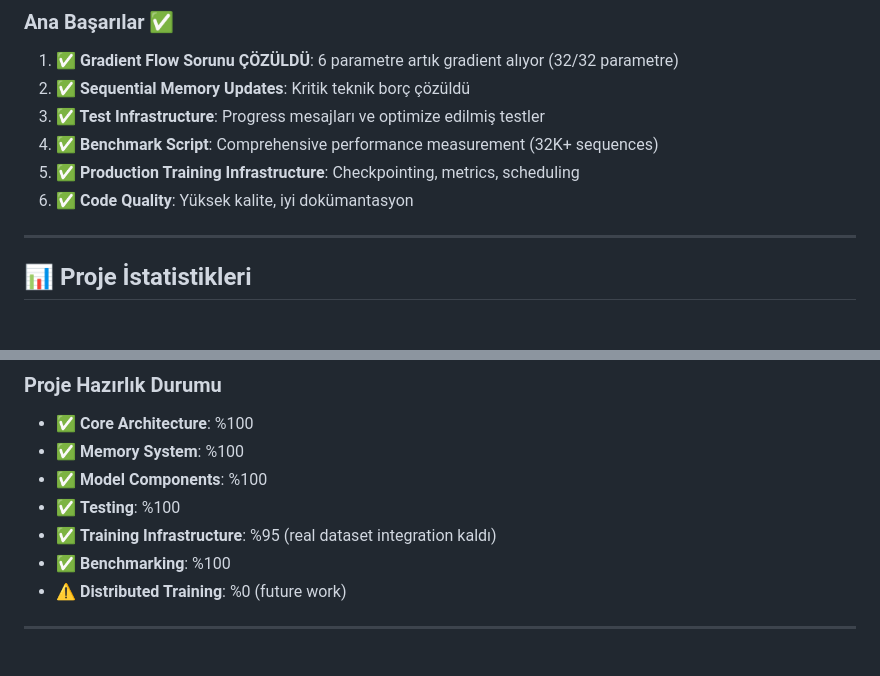
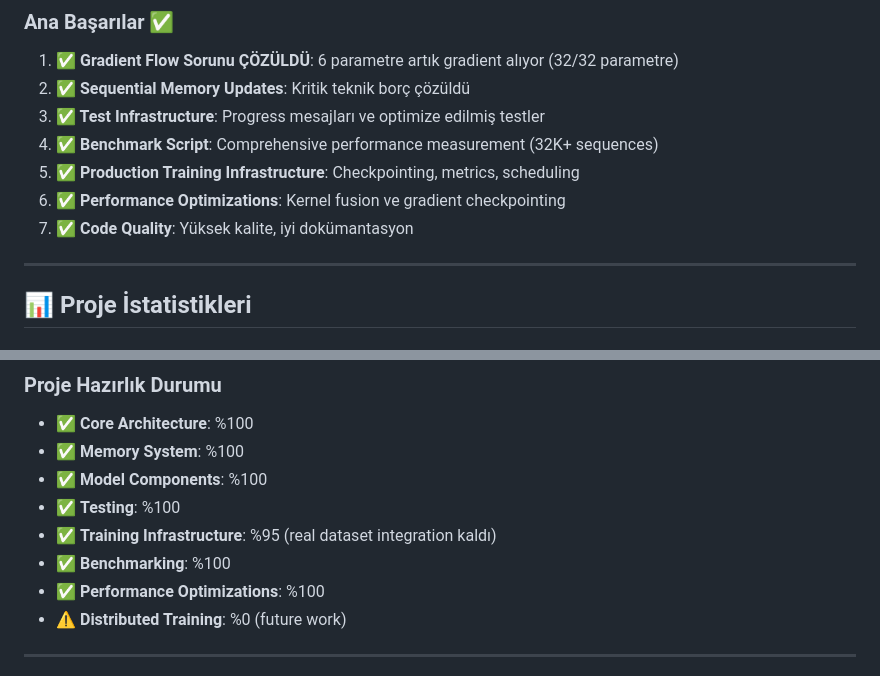
Before and after one commit to obarlik/mm-rec, a Markdown page: CURRENT_STATUS_REPORT.md, 2 parts joined by grey strips. GitHub-like rendering.

```diff
--- a/CURRENT_STATUS_REPORT.md
+++ b/CURRENT_STATUS_REPORT.md
@@ -16,7 +16,8 @@ MM-Rec (Multi-Memory Recurrence) mimarisi **tamamen implement edildi** ve **prod
 3. **✅ Test Infrastructure**: Progress mesajları ve optimize edilmiş testler
 4. **✅ Benchmark Script**: Comprehensive performance measurement (32K+ sequences)
 5. **✅ Production Training Infrastructure**: Checkpointing, metrics, scheduling
-6. **✅ Code Quality**: Yüksek kalite, iyi dokümantasyon
+6. **✅ Performance Optimizations**: Kernel fusion ve gradient checkpointing
+7. **✅ Code Quality**: Yüksek kalite, iyi dokümantasyon
 
 ---
 
@@ -314,6 +324,7 @@ MM-Rec projesi **%98 tamamlandı** ve **production-ready** durumda. Tüm kritik
 - ✅ **Testing**: %100
 - ✅ **Training Infrastructure**: %95 (real dataset integration kaldı)
 - ✅ **Benchmarking**: %100
+- ✅ **Performance Optimizations**: %100
 - ⚠️ **Distributed Training**: %0 (future work)
 
 ---
```
Also changed, not shown: other parts of CURRENT_STATUS_REPORT.md (+20 -11 lines).
